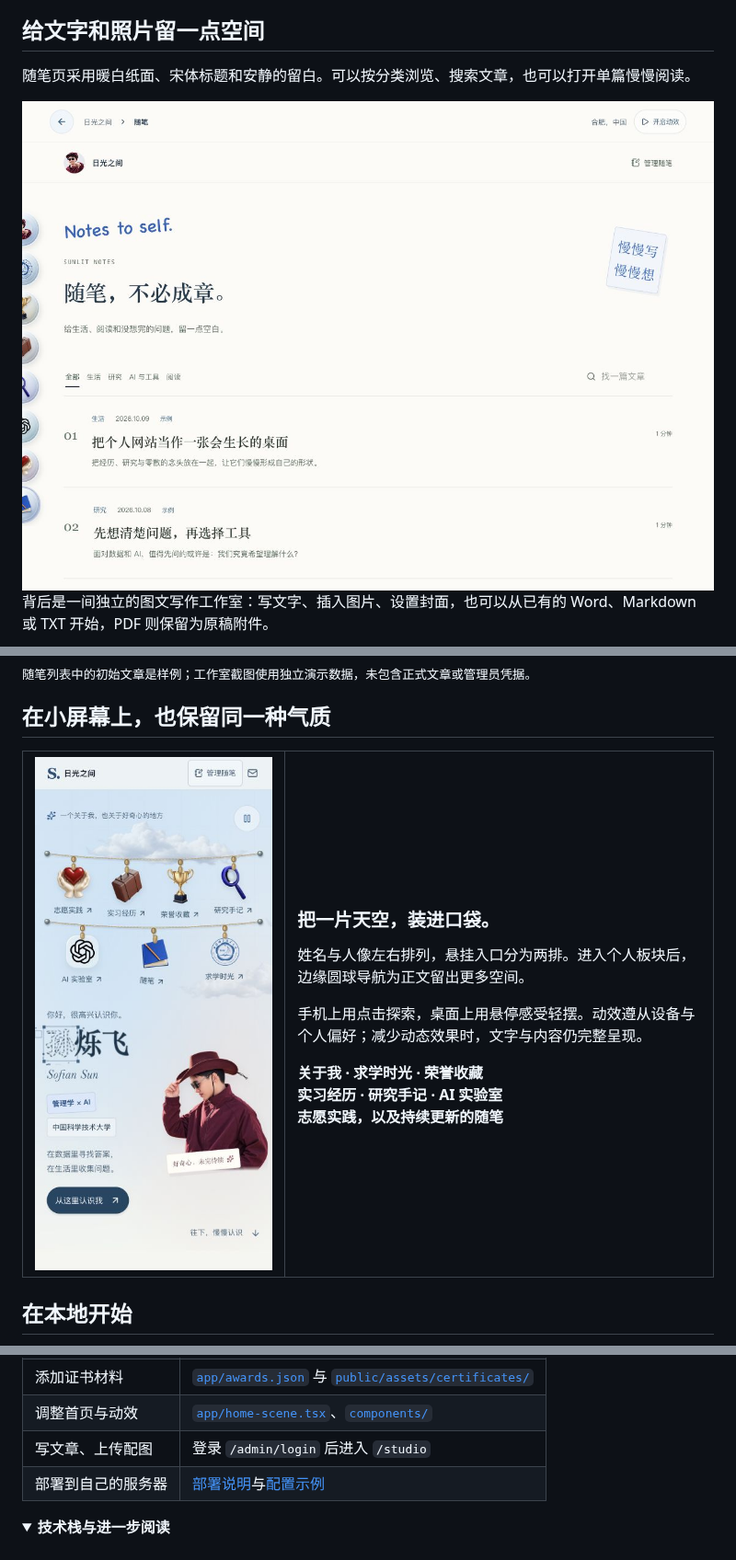
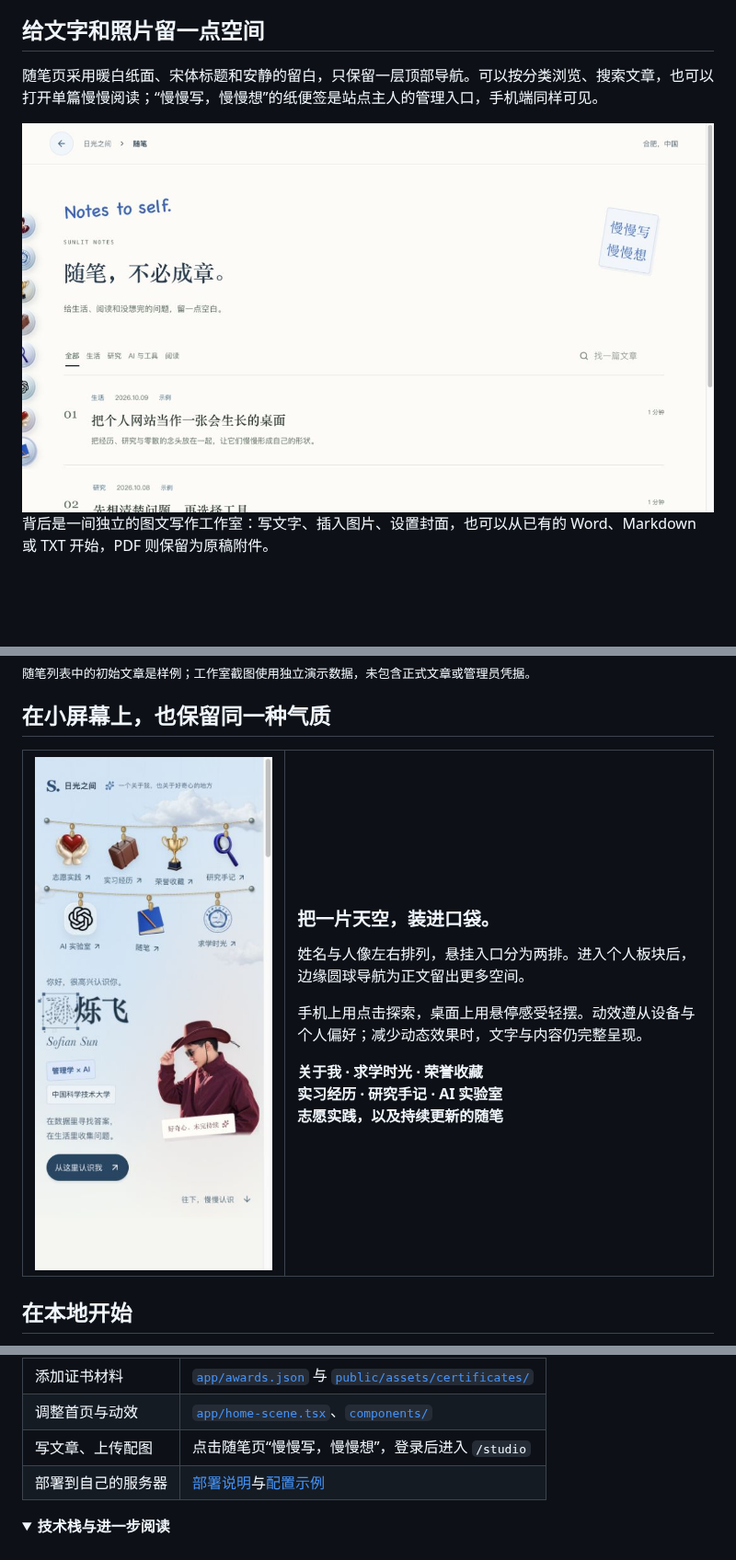
Before and after one commit to xiaofei03/xiaofei03.ren, a Markdown page: README.md, 3 parts joined by grey strips. Shown at 92% size. GitHub-like rendering; pictures changed too: docs/media/home-mobile.jpg, docs/media/notes.jpg; folded sections open; blank space fills up the shorter version.

```diff
--- a/README.md
+++ b/README.md
@@ -52,7 +58,7 @@ AI 实验室收集从具体问题出发的项目。每个项目都有图文介
 
 ## 给文字和照片留一点空间
 
-随笔页采用暖白纸面、宋体标题和安静的留白。可以按分类浏览、搜索文章，也可以打开单篇慢慢阅读。
+随笔页采用暖白纸面、宋体标题和安静的留白，只保留一层顶部导航。可以按分类浏览、搜索文章，也可以打开单篇慢慢阅读；“慢慢写，慢慢想”的纸便签是站点主人的管理入口，手机端同样可见。
 
 <img src="docs/media/notes.jpg" alt="随笔真实界面：手写英文、宋体标题、分类搜索与文章列表" width="100%" />
 
@@ -101,7 +107,7 @@ npm run dev
 | 整理项目介绍 | [`app/project-data.ts`](app/project-data.ts) |
 | 添加证书材料 | [`app/awards.json`](app/awards.json) 与 [`public/assets/certificates/`](public/assets/certificates/) |
 | 调整首页与动效 | [`app/home-scene.tsx`](app/home-scene.tsx)、[`components/`](components/) |
-| 写文章、上传配图 | 登录 `/admin/login` 后进入 `/studio` |
+| 写文章、上传配图 | 点击随笔页“慢慢写，慢慢想”，登录后进入 `/studio` |
 | 部署到自己的服务器 | [部署说明](deploy/README.md)与[配置示例](.env.example) |
 
 <details>
```
Also changed, not shown: other parts of README.md (+7 -1 lines), docs/implementation.md (+5 -1 lines), docs/media/README.md (+9 -3 lines), docs/media/home-desktop.jpg, docs/media/home-work.jpg (added), docs/media/journey.jpg (added), 6 other files.
